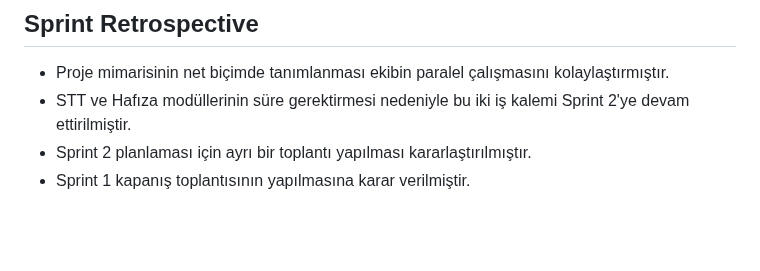
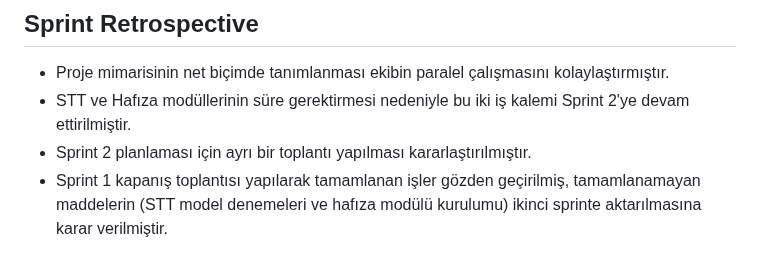
Before and after one commit to nazsenoll/YZTA-Bootcamp-Team40, a Markdown page: README.md, the part around one of its changes. GitHub-like rendering; blank space fills up the shorter version.

```diff
--- a/README.md
+++ b/README.md
@@ -105,4 +106,4 @@ Ekip içi iletişim; Notion üzerinde yürütülen görev kartları, Google Meet
 - Proje mimarisinin net biçimde tanımlanması ekibin paralel çalışmasını kolaylaştırmıştır.
 - STT ve Hafıza modüllerinin süre gerektirmesi nedeniyle bu iki iş kalemi Sprint 2'ye devam ettirilmiştir.
 - Sprint 2 planlaması için ayrı bir toplantı yapılması kararlaştırılmıştır.
-- Sprint 1 kapanış toplantısının yapılmasına karar verilmiştir.
+- Sprint 1 kapanış toplantısı yapılarak tamamlanan işler gözden geçirilmiş, tamamlanamayan maddelerin (STT model denemeleri ve hafıza modülü kurulumu) ikinci sprinte aktarılmasına karar verilmiştir.
```
Also changed, not shown: other parts of README.md (+1 -0 lines).
